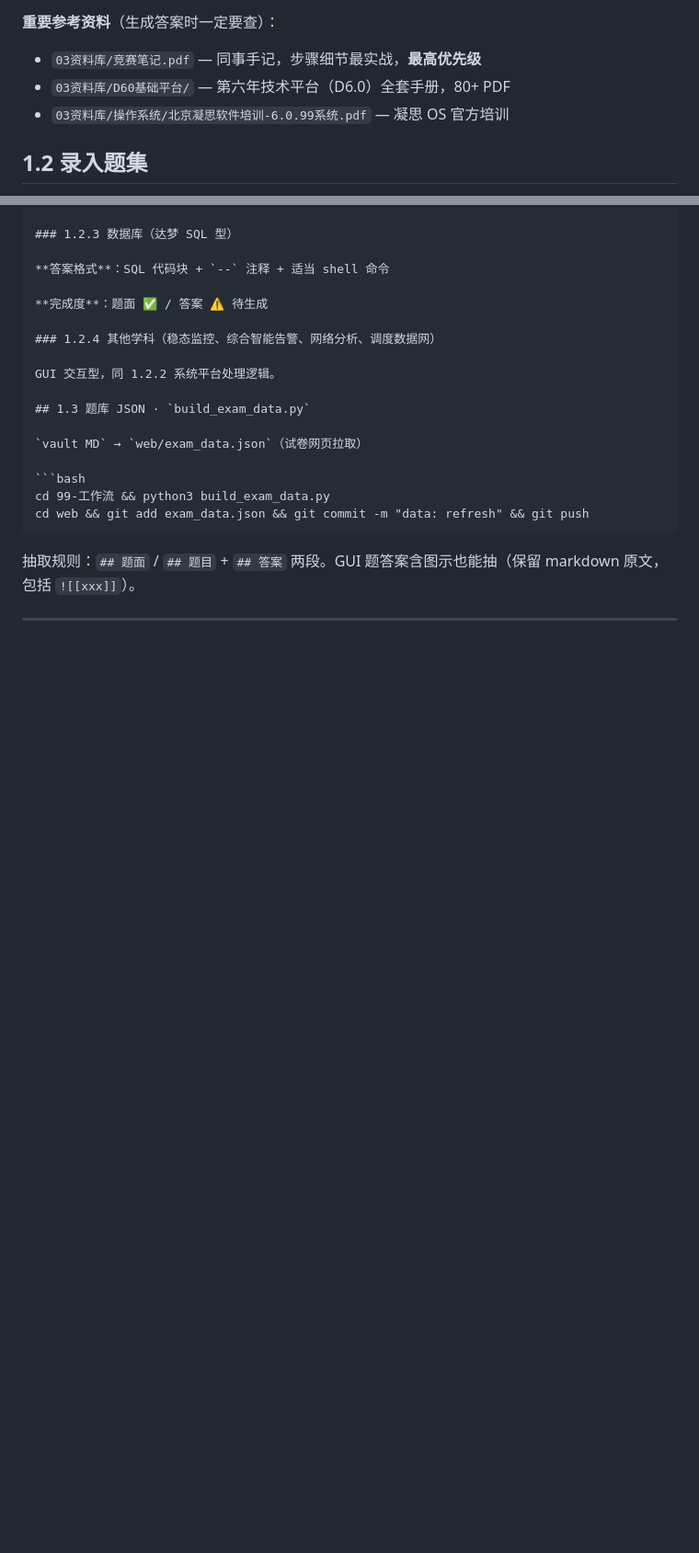
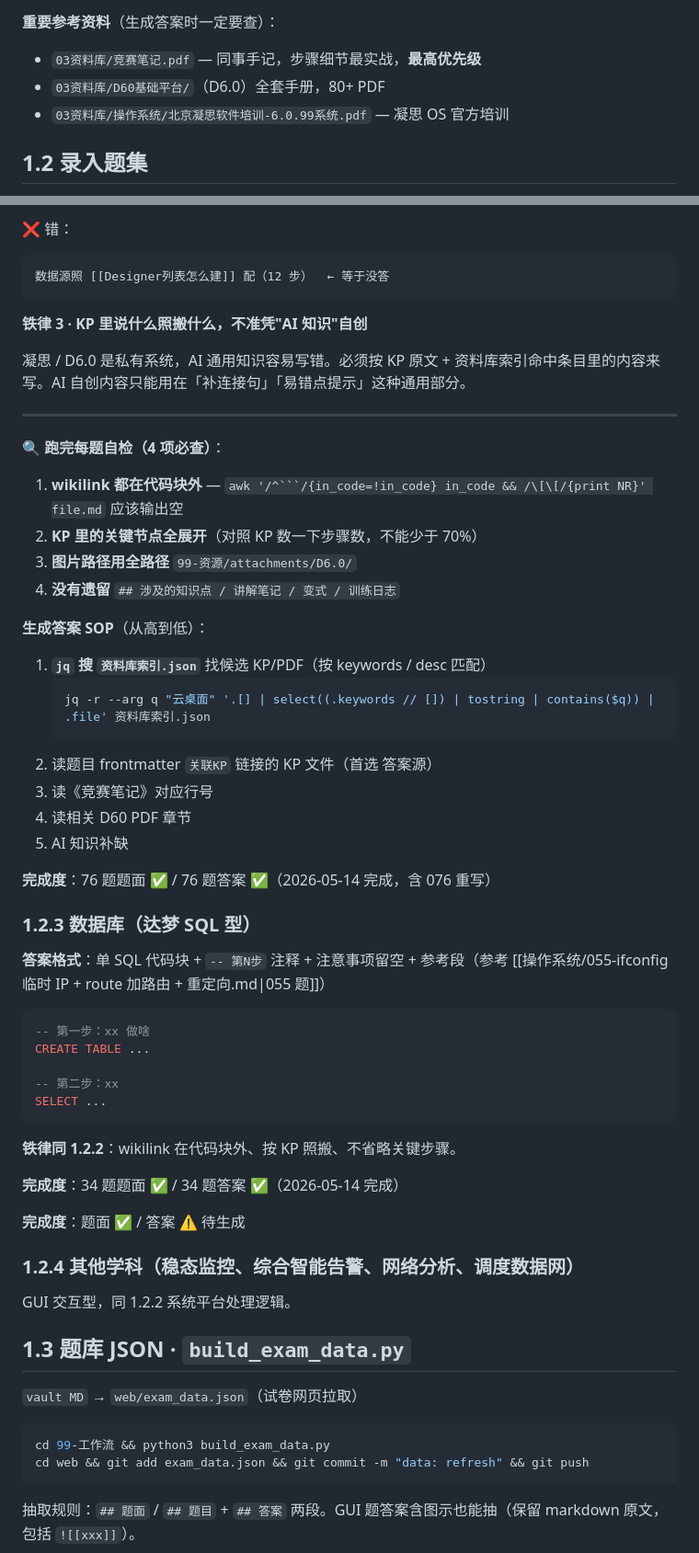
Before and after one commit to aerfagogogo/zhuwang-type-drill, a Markdown page: README.md, 2 parts joined by grey strips. Shown at 92% size. Drawn GitHub-style; blank space fills up the shorter version.

Commit message:
docs: 加 3 条铁律 + 4 项自检（2026-05-14 教训）
- 铁律 1: 代码块里不能塞 wikilink（不渲染）
- 铁律 2: 系统平台每步必须完整展开，不准简化到"参考 KP"
- 铁律 3: 按 KP 原文照搬，不准凭 AI 知识自创
- 加跑完每题自检 4 项 (wikilink/步骤完整/图片路径/无遗留段)
- 完成度更新: 系统平台 76✅ + 数据库 34✅

````diff
--- a/README.md
+++ b/README.md
@@ -15,7 +15,7 @@ python3 build_index.py --force  # 重抽
 
 **重要参考资料**（生成答案时一定要查）：
 - `03资料库/竞赛笔记.pdf` — 同事手记，步骤细节最实战，**最高优先级**
-- `03资料库/D60基础平台/` — 第六年技术平台（D6.0）全套手册，80+ PDF
+- `03资料库/D60基础平台/`（D6.0）全套手册，80+ PDF
 - `03资料库/操作系统/北京凝思软件培训-6.0.99系统.pdf` — 凝思 OS 官方培训
 
 ## 1.2 录入题集
@@ -103,7 +156,48 @@ vi /home/d5000/xxx.conf
+❌ 错：
+```
+数据源照 [[Designer列表怎么建]] 配（12 步）  ← 等于没答
+```
+
+**铁律 3 · KP 里说什么照搬什么，不准凭"AI 知识"自创**
+
+凝思 / D6.0 是私有系统，AI 通用知识容易写错。必须按 KP 原文 + 资料库索引命中条目里的内容来写。AI 自创内容只能用在「补连接句」「易错点提示」这种通用部分。
+
+---
+
+**🔍 跑完每题自检（4 项必查）**：
+
+1. **wikilink 都在代码块外** — `awk '/^```/{in_code=!in_code} in_code && /\[\[/{print NR}' file.md` 应该输出空
+2. **KP 里的关键节点全展开**（对照 KP 数一下步骤数，不能少于 70%）
+3. **图片路径用全路径** `99-资源/attachments/D6.0/`
+4. **没有遗留** `## 涉及的知识点 / 讲解笔记 / 变式 / 训练日志`
+
+**生成答案 SOP**（从高到低）：
+1. **`jq` 搜 `资料库索引.json`** 找候选 KP/PDF（按 keywords / desc 匹配）
+   ```bash
+   jq -r --arg q "云桌面" '.[] | select((.keywords // []) | tostring | contains($q)) | .file' 资料库索引.json
+   ```
+2. 读题目 frontmatter `关联KP` 链接的 KP 文件（首选 答案源）
+3. 读《竞赛笔记》对应行号
+4. 读相关 D60 PDF 章节
+5. AI 知识补缺
+
+**完成度**：76 题题面 ✅ / 76 题答案 ✅（2026-05-14 完成，含 076 重写）
 
 ### 1.2.3 数据库（达梦 SQL 型）
 
-**答案格式**：SQL 代码块 + `--` 注释 + 适当 shell 命令
+**答案格式**：单 SQL 代码块 + `-- 第N步` 注释 + 注意事项留空 + 参考段（参考 [[操作系统/055-ifconfig 临时 IP + route 加路由 + 重定向.md|055 题]]）
+
+```sql
+-- 第一步：xx 做啥
+CREATE TABLE ...
+
+-- 第二步：xx
+SELECT ...
+```
+
+**铁律同 1.2.2**：wikilink 在代码块外、按 KP 照搬、不省略关键步骤。
+
+**完成度**：34 题题面 ✅ / 34 题答案 ✅（2026-05-14 完成）
 
 **完成度**：题面 ✅ / 答案 ⚠️ 待生成
 
````
Also changed, not shown: other parts of README.md (+77 -24 lines).
